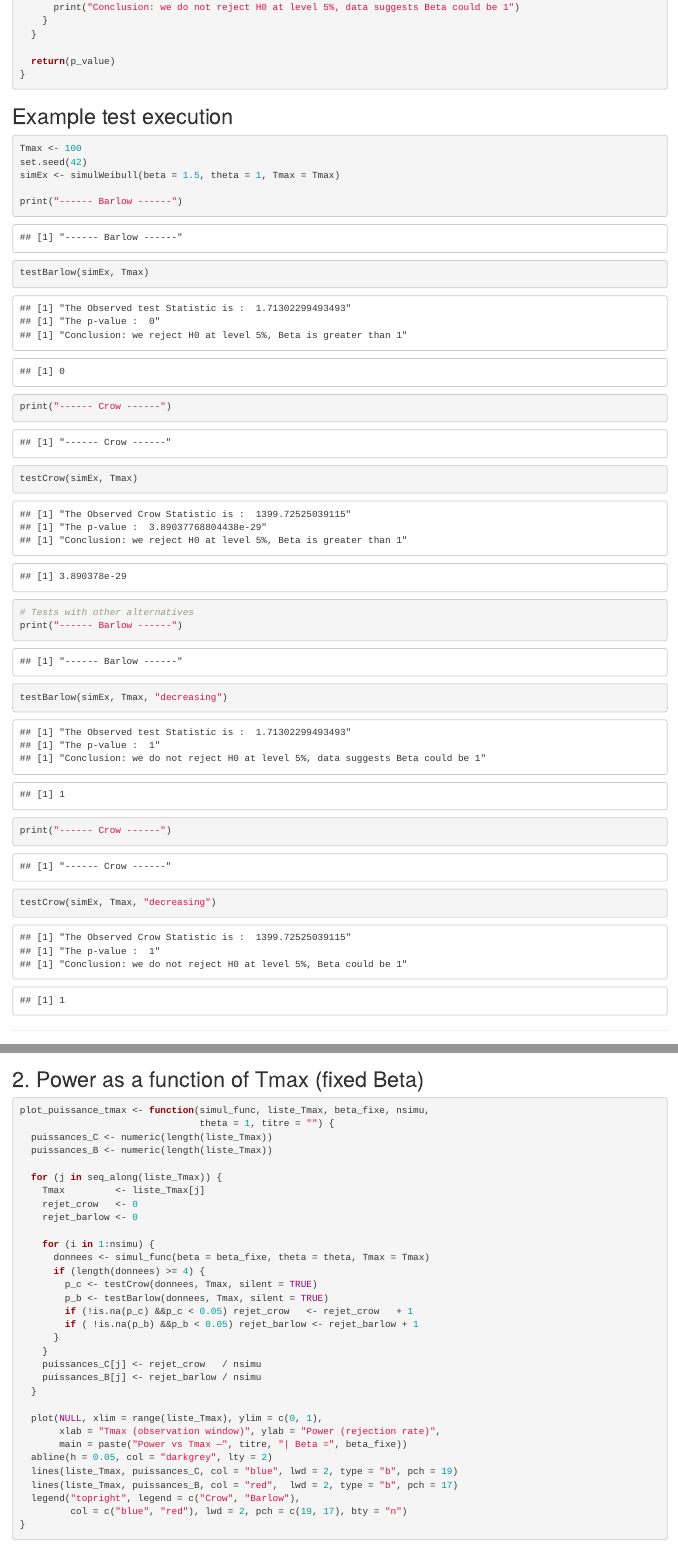
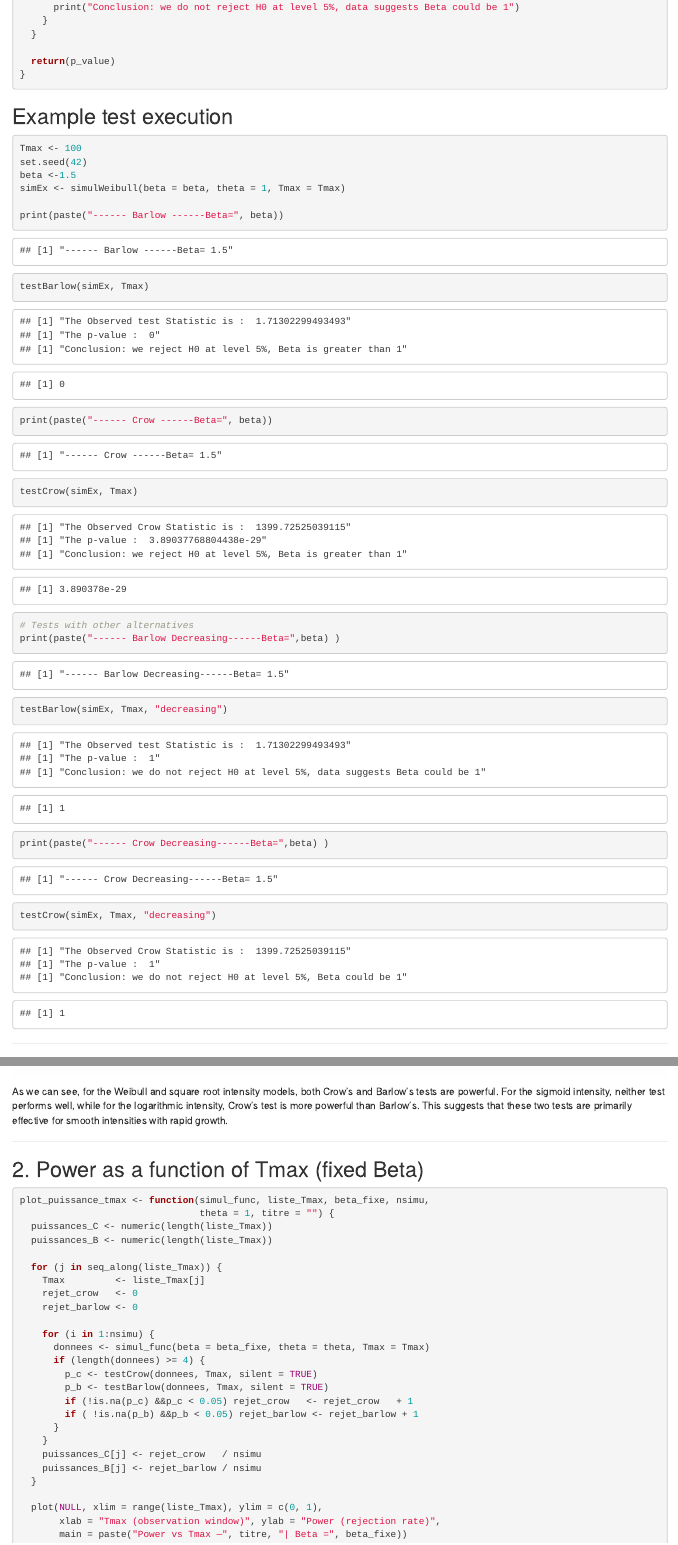
Before and after one commit to clelia24/Poisson_project, an R Markdown document (Simulation/TP-PoissonProcess-fusion.Rmd): the page in a window 1100 px wide, from 9160 px down, and a second part further down, joined at a grey line. Rendered offline with R 4.5, knitr and Pandoc, with nearby package versions; code that draws random numbers runs with fixed seeds of ours; some code elsewhere in the file could not run offline.

Commit message:
exp puissance

````diff
--- a/Simulation/TP-PoissonProcess-fusion.Rmd
+++ b/Simulation/TP-PoissonProcess-fusion.Rmd
@@ -318,19 +318,20 @@ testBarlow <- function(PP, Tmax, alternative="increasing",silent = FALSE)
 ```{r test_execution}
 Tmax <- 100
 set.seed(42)
-simEx <- simulWeibull(beta = 1.5, theta = 1, Tmax = Tmax)
+beta <-1.5
+simEx <- simulWeibull(beta = beta, theta = 1, Tmax = Tmax)
 
-print("------ Barlow ------")
+print(paste("------ Barlow ------Beta=", beta))
 testBarlow(simEx, Tmax)
 
-print("------ Crow ------")
+print(paste("------ Crow ------Beta=", beta))
 testCrow(simEx, Tmax)
 
 # Tests with other alternatives
-print("------ Barlow ------")
+print(paste("------ Barlow Decreasing------Beta=",beta) )
 testBarlow(simEx, Tmax, "decreasing")
 
-print("------ Crow ------")
+print(paste("------ Crow Decreasing------Beta=",beta) )
 testCrow(simEx, Tmax, "decreasing")
 ```
 
@@ -393,6 +394,8 @@ plot_puissance_beta(simulSqrt, betas_test, Tmax = 100, nsimu = nsimu,
 plot_puissance_beta(simulSigm, betas_test, Tmax = 100, nsimu = nsimu,
                     theta = 1, titre = "Sigmoid")
 ```
+
+As we can see, for the Weibull and square root intensity models, both Crow's and Barlow's tests are powerful. For the sigmoid intensity, neither test performs well, while for the logarithmic intensity, Crow's test is more powerful than Barlow's. This suggests that these two tests are primarily effective for smooth intensities with rapid growth.
 
 ------------------------------------------------------------------------
 
````
Also changed, not shown: Simulation/TP-PoissonProcess-fusion.html, Simulation/TP-PoissonProcess-fusion_files/figure-html/plot-1.png (deleted), Simulation/TP-PoissonProcess-fusion_files/figure-html/plot-2.png (deleted), Simulation/TP-PoissonProcess-fusion_files/figure-html/plot-3.png (deleted), Simulation/TP-PoissonProcess-fusion_files/figure-html/plot-4.png (deleted), Simulation/TP-PoissonProcess-fusion_files/figure-html/run_power_beta-1.png (deleted), Simulation/TP-PoissonProcess-fusion_files/figure-html/run_power_tmax-1.png (deleted), Simulation/TP-PoissonProcess-fusion_files/figure-html/sigmoidpower-1.png (deleted), Simulation/TP-PoissonProcess-fusion.Rmd (1 more changed lines), 1 other file.
